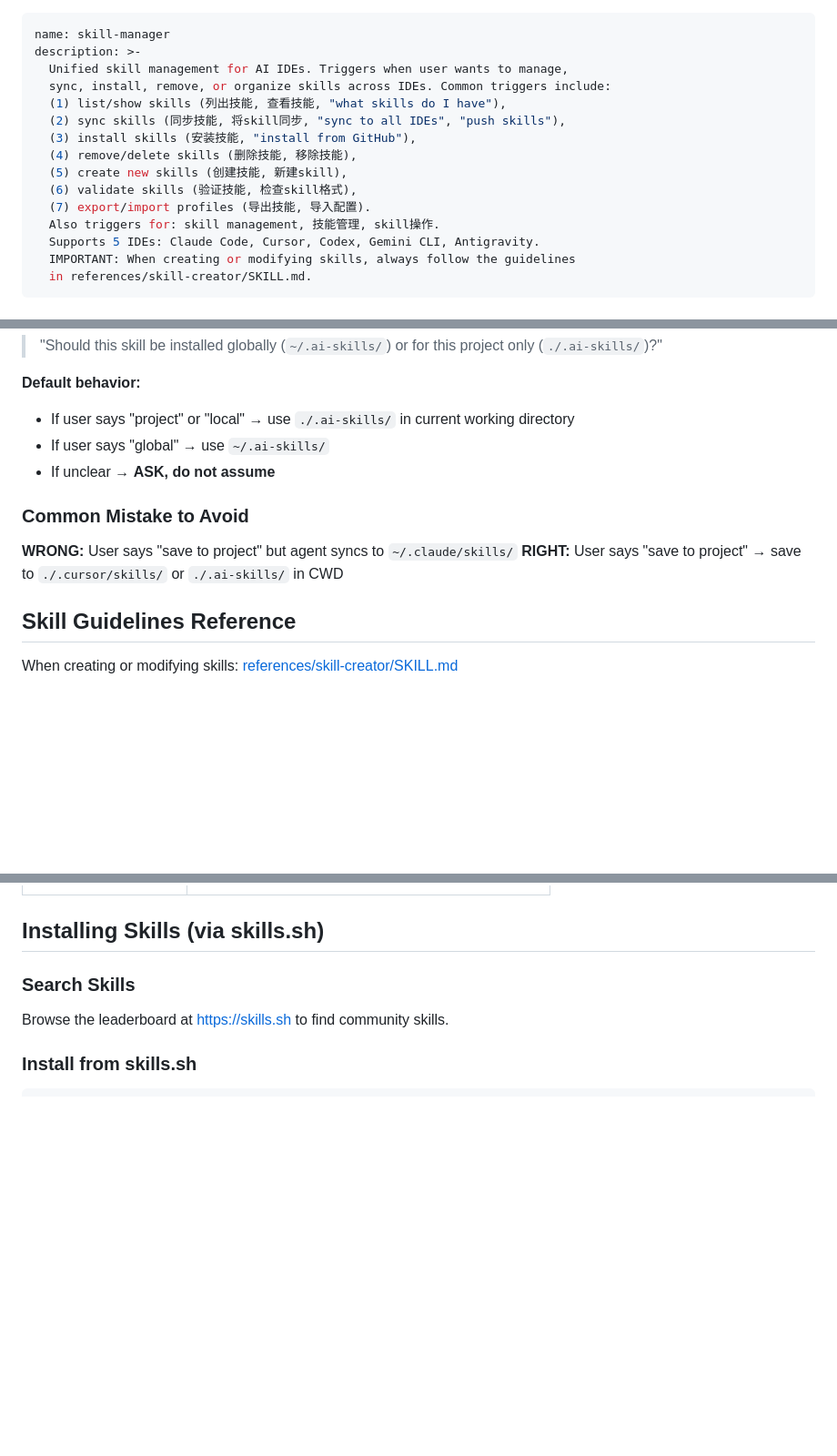
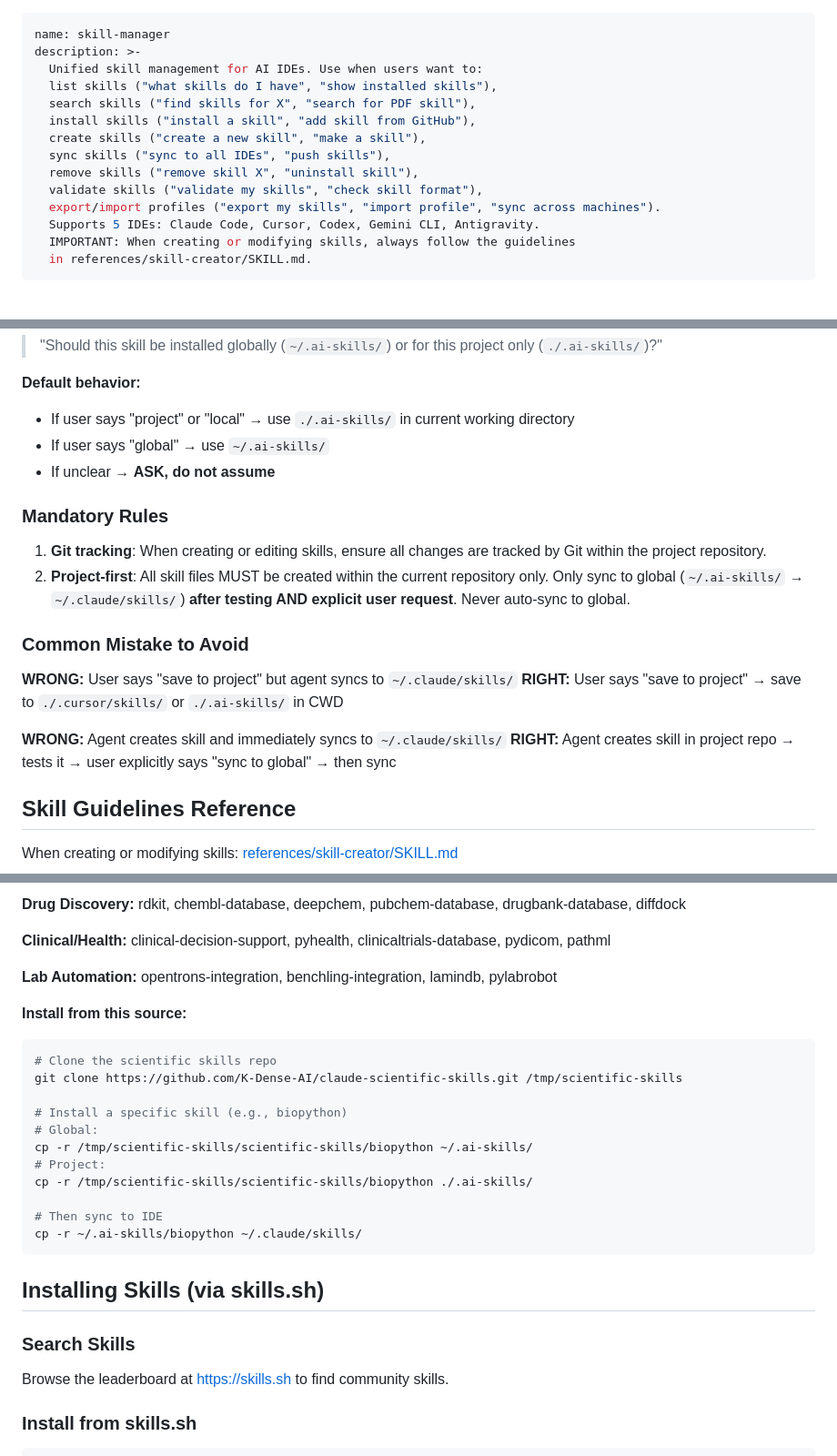
Before and after one commit to Kang-chen/Agent-skills, a Markdown page: skill-manager/SKILL.md, 3 parts joined by grey strips. Shown at 91% size. Drawn GitHub-style; blank space fills up the shorter version.

````diff
--- a/skill-manager/SKILL.md
+++ b/skill-manager/SKILL.md
@@ -1,16 +1,15 @@
 ---
 name: skill-manager
 description: >-
-  Unified skill management for AI IDEs. Triggers when user wants to manage,
-  sync, install, remove, or organize skills across IDEs. Common triggers include:
-  (1) list/show skills (列出技能, 查看技能, "what skills do I have"),
-  (2) sync skills (同步技能, 将skill同步, "sync to all IDEs", "push skills"),
-  (3) install skills (安装技能, "install from GitHub"),
-  (4) remove/delete skills (删除技能, 移除技能),
-  (5) create new skills (创建技能, 新建skill),
-  (6) validate skills (验证技能, 检查skill格式),
-  (7) export/import profiles (导出技能, 导入配置).
-  Also triggers for: skill management, 技能管理, skill操作.
+  Unified skill management for AI IDEs. Use when users want to:
+  list skills ("what skills do I have", "show installed skills"),
+  search skills ("find skills for X", "search for PDF skill"),
+  install skills ("install a skill", "add skill from GitHub"),
+  create skills ("create a new skill", "make a skill"),
+  sync skills ("sync to all IDEs", "push skills"),
+  remove skills ("remove skill X", "uninstall skill"),
+  validate skills ("validate my skills", "check skill format"),
+  export/import profiles ("export my skills", "import profile", "sync across machines").
   Supports 5 IDEs: Claude Code, Cursor, Codex, Gemini CLI, Antigravity.
   IMPORTANT: When creating or modifying skills, always follow the guidelines
   in references/skill-creator/SKILL.md.
@@ -40,10 +39,18 @@ Before install, create, or sync, **ALWAYS ask user:**
 - If user says "global" → use `~/.ai-skills/`
 - If unclear → **ASK, do not assume**
 
+### Mandatory Rules
+
+1. **Git tracking**: When creating or editing skills, ensure all changes are tracked by Git within the project repository.
+2. **Project-first**: All skill files MUST be created within the current repository only. Only sync to global (`~/.ai-skills/` → `~/.claude/skills/`) **after testing AND explicit user request**. Never auto-sync to global.
+
 ### Common Mistake to Avoid
 
 **WRONG:** User says "save to project" but agent syncs to `~/.claude/skills/`
 **RIGHT:** User says "save to project" → save to `./.cursor/skills/` or `./.ai-skills/` in CWD
+
+**WRONG:** Agent creates skill and immediately syncs to `~/.claude/skills/`
+**RIGHT:** Agent creates skill in project repo → tests it → user explicitly says "sync to global" → then sync
 
 ## Skill Guidelines Reference
 
@@ -74,3 +143,24 @@ When creating or modifying skills: [references/skill-creator/SKILL.md](reference
+**Drug Discovery:** rdkit, chembl-database, deepchem, pubchem-database, drugbank-database, diffdock
+
+**Clinical/Health:** clinical-decision-support, pyhealth, clinicaltrials-database, pydicom, pathml
+
+**Lab Automation:** opentrons-integration, benchling-integration, lamindb, pylabrobot
+
+**Install from this source:**
+
+```bash
+# Clone the scientific skills repo
+git clone https://github.com/K-Dense-AI/claude-scientific-skills.git /tmp/scientific-skills
+
+# Install a specific skill (e.g., biopython)
+# Global:
+cp -r /tmp/scientific-skills/scientific-skills/biopython ~/.ai-skills/
+# Project:
+cp -r /tmp/scientific-skills/scientific-skills/biopython ./.ai-skills/
+
+# Then sync to IDE
+cp -r ~/.ai-skills/biopython ~/.claude/skills/
+```
 
 ## Installing Skills (via skills.sh)
 
````
Also changed, not shown: other parts of skill-manager/SKILL.md (+64 -2 lines).
